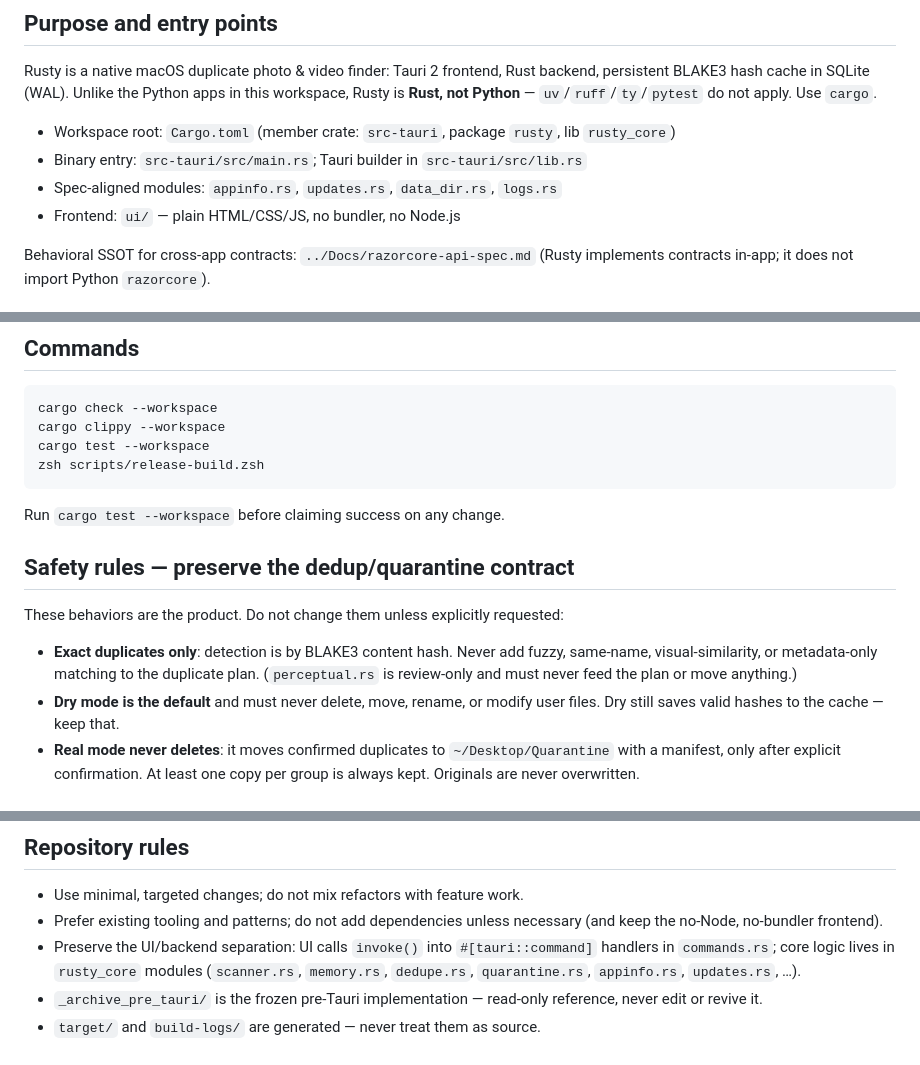
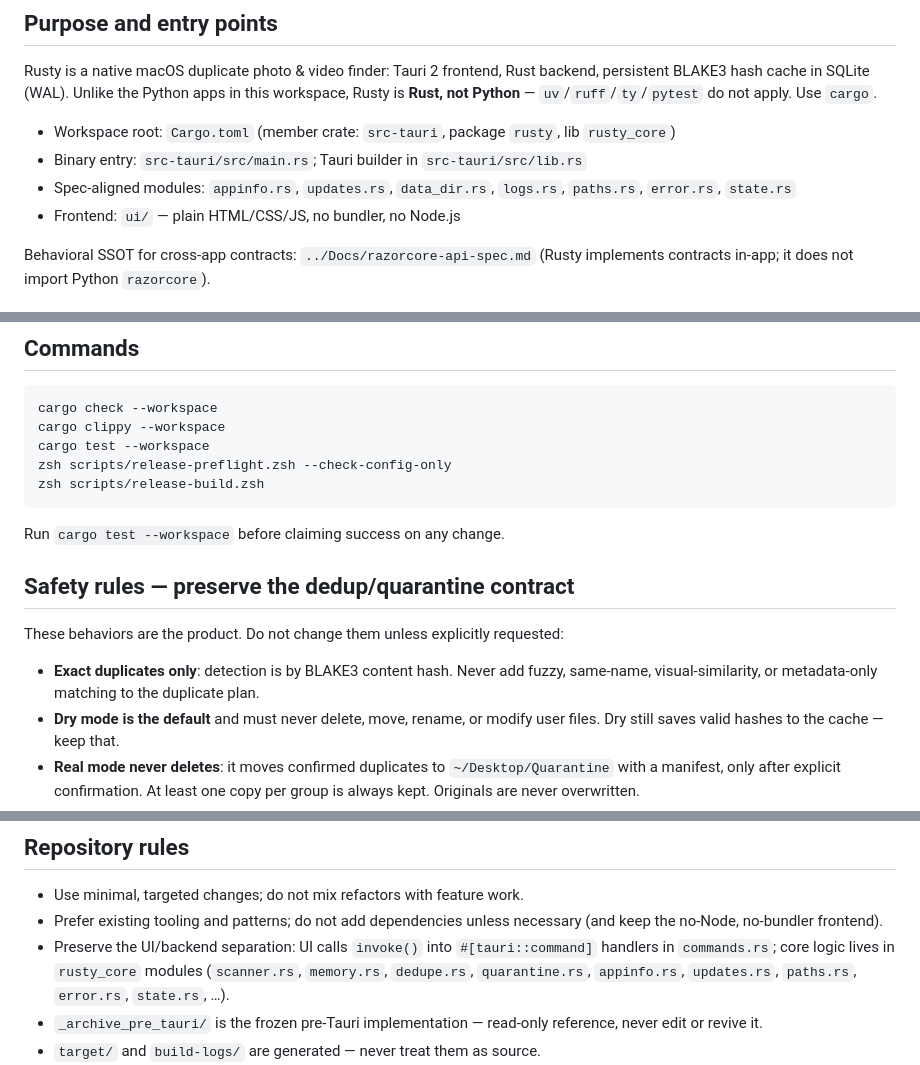
Before and after one commit to RazorBackRoar/Rusty, a Markdown page: AGENTS.md, 3 parts joined by grey strips. Drawn GitHub-style.

Commit message:
Update docs (1 file)
- Modified AGENTS.md

1 file changed, 6 insertions(+), 4 deletions(-)

Committed-by: razor-autosync

````diff
--- a/AGENTS.md
+++ b/AGENTS.md
@@ -12,7 +12,8 @@ apply. Use `cargo`.
 - Workspace root: `Cargo.toml` (member crate: `src-tauri`, package `rusty`,
   lib `rusty_core`)
 - Binary entry: `src-tauri/src/main.rs`; Tauri builder in `src-tauri/src/lib.rs`
-- Spec-aligned modules: `appinfo.rs`, `updates.rs`, `data_dir.rs`, `logs.rs`
+- Spec-aligned modules: `appinfo.rs`, `updates.rs`, `data_dir.rs`, `logs.rs`,
+  `paths.rs`, `error.rs`, `state.rs`
 - Frontend: `ui/` — plain HTML/CSS/JS, no bundler, no Node.js
 
 Behavioral SSOT for cross-app contracts: `../Docs/razorcore-api-spec.md`
@@ -39,6 +40,7 @@ Behavioral SSOT for cross-app contracts: `../Docs/razorcore-api-spec.md`
 cargo check --workspace
 cargo clippy --workspace
 cargo test --workspace
+zsh scripts/release-preflight.zsh --check-config-only
 zsh scripts/release-build.zsh
 ```
 
@@ -50,8 +52,7 @@ These behaviors are the product. Do not change them unless explicitly requested:
 
 - **Exact duplicates only**: detection is by BLAKE3 content hash. Never add
   fuzzy, same-name, visual-similarity, or metadata-only matching to the
-  duplicate plan. (`perceptual.rs` is review-only and must never feed the plan
-  or move anything.)
+  duplicate plan.
 - **Dry mode is the default** and must never delete, move, rename, or modify
   user files. Dry still saves valid hashes to the cache — keep that.
 - **Real mode never deletes**: it moves confirmed duplicates to
@@ -74,7 +75,8 @@ These behaviors are the product. Do not change them unless explicitly requested:
 - Preserve the UI/backend separation: UI calls `invoke()` into
   `#[tauri::command]` handlers in `commands.rs`; core logic lives in
   `rusty_core` modules (`scanner.rs`, `memory.rs`, `dedupe.rs`,
-  `quarantine.rs`, `appinfo.rs`, `updates.rs`, …).
+  `quarantine.rs`, `appinfo.rs`, `updates.rs`, `paths.rs`, `error.rs`,
+  `state.rs`, …).
 - `_archive_pre_tauri/` is the frozen pre-Tauri implementation — read-only
   reference, never edit or revive it.
 - `target/` and `build-logs/` are generated — never treat them as source.
````
